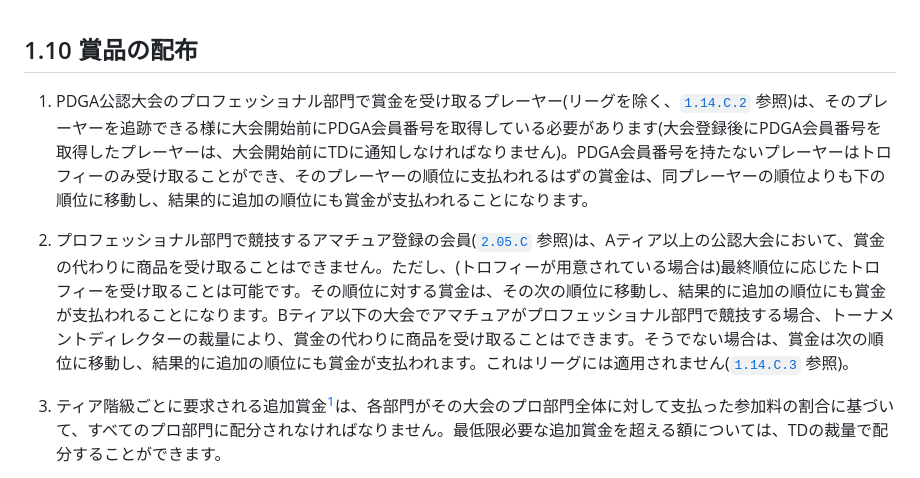
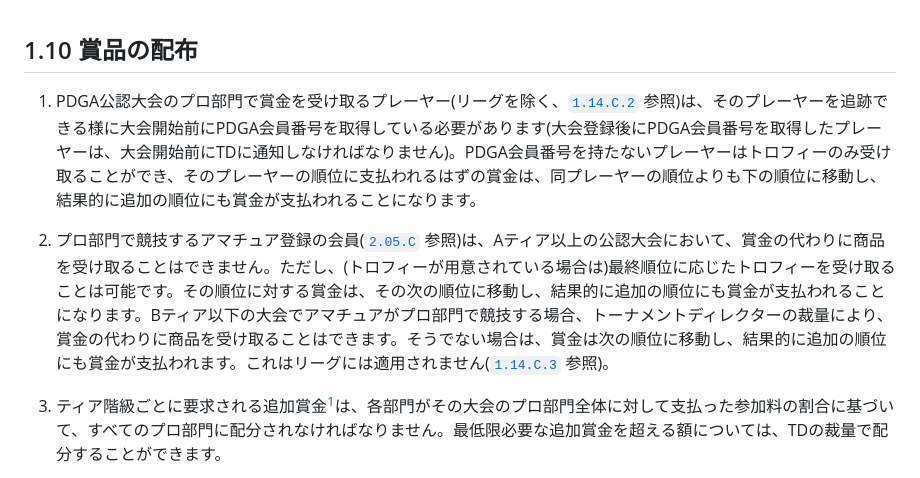
Before and after one commit to jpdga-shizuoka/cm, a Markdown page: cm/1.10DistributionOfPrizes.md, the part around the change. GitHub-like rendering.

Commit message:
2025年版の見直し訂正

```diff
--- a/cm/1.10DistributionOfPrizes.md
+++ b/cm/1.10DistributionOfPrizes.md
@@ -1,8 +1,8 @@
 ## 1.10 賞品の配布
 
-1. PDGA公認大会のプロフェッショナル部門で賞金を受け取るプレーヤー(リーグを除く、[`1.14.C.2`](#リーグ) 参照)は、そのプレーヤーを追跡できる様に大会開始前にPDGA会員番号を取得している必要があります(大会登録後にPDGA会員番号を取得したプレーヤーは、大会開始前にTDに通知しなければなりません)。PDGA会員番号を持たないプレーヤーはトロフィーのみ受け取ることができ、そのプレーヤーの順位に支払われるはずの賞金は、同プレーヤーの順位よりも下の順位に移動し、結果的に追加の順位にも賞金が支払われることになります。
+1. PDGA公認大会のプロ部門で賞金を受け取るプレーヤー(リーグを除く、[`1.14.C.2`](#リーグ) 参照)は、そのプレーヤーを追跡できる様に大会開始前にPDGA会員番号を取得している必要があります(大会登録後にPDGA会員番号を取得したプレーヤーは、大会開始前にTDに通知しなければなりません)。PDGA会員番号を持たないプレーヤーはトロフィーのみ受け取ることができ、そのプレーヤーの順位に支払われるはずの賞金は、同プレーヤーの順位よりも下の順位に移動し、結果的に追加の順位にも賞金が支払われることになります。
 
-1. プロフェッショナル部門で競技するアマチュア登録の会員([`2.05.C`](#アマ部門で競技するプロプロ部門で競技するアマ) 参照)は、Aティア以上の公認大会において、賞金の代わりに商品を受け取ることはできません。ただし、(トロフィーが用意されている場合は)最終順位に応じたトロフィーを受け取ることは可能です。その順位に対する賞金は、その次の順位に移動し、結果的に追加の順位にも賞金が支払われることになります。Bティア以下の大会でアマチュアがプロフェッショナル部門で競技する場合、トーナメントディレクターの裁量により、賞金の代わりに商品を受け取ることはできます。そうでない場合は、賞金は次の順位に移動し、結果的に追加の順位にも賞金が支払われます。これはリーグには適用されません([`1.14.C.3`](#リーグ) 参照)。
+1. プロ部門で競技するアマチュア登録の会員([`2.05.C`](#アマ部門で競技するプロプロ部門で競技するアマ) 参照)は、Aティア以上の公認大会において、賞金の代わりに商品を受け取ることはできません。ただし、(トロフィーが用意されている場合は)最終順位に応じたトロフィーを受け取ることは可能です。その順位に対する賞金は、その次の順位に移動し、結果的に追加の順位にも賞金が支払われることになります。Bティア以下の大会でアマチュアがプロ部門で競技する場合、トーナメントディレクターの裁量により、賞金の代わりに商品を受け取ることはできます。そうでない場合は、賞金は次の順位に移動し、結果的に追加の順位にも賞金が支払われます。これはリーグには適用されません([`1.14.C.3`](#リーグ) 参照)。
 
 1. ティア階級ごとに要求される追加賞金[^1.10.1]は、各部門がその大会のプロ部門全体に対して支払った参加料の割合に基づいて、すべてのプロ部門に配分されなければなりません。最低限必要な追加賞金を超える額については、TDの裁量で配分することができます。
 
```
